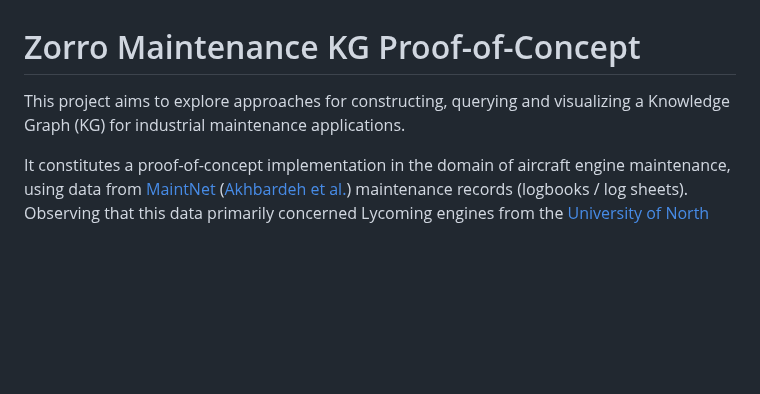
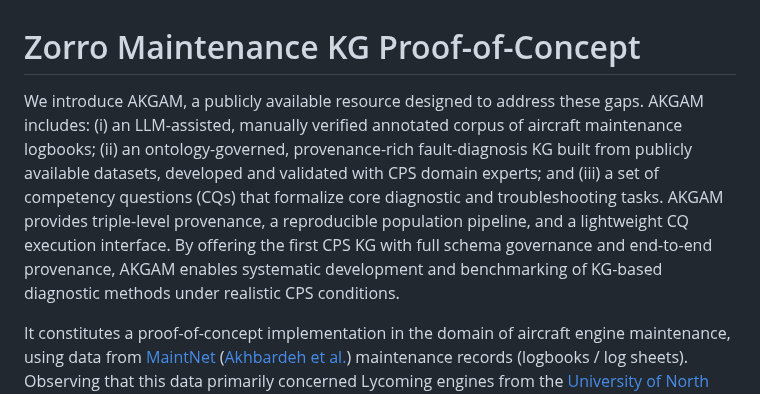
Before and after one commit to kai-vu/zorro, a Markdown page: README.md, the part around the change. GitHub-like rendering; blank space fills up the shorter version.

```diff
--- a/README.md
+++ b/README.md
@@ -1,6 +1,7 @@
 # Zorro Maintenance KG Proof-of-Concept
 
-This project aims to explore approaches for constructing, querying and visualizing a Knowledge Graph (KG) for industrial maintenance applications.
+We introduce AKGAM, a publicly available resource designed to address these gaps. AKGAM includes: (i) an LLM-assisted, manually verified annotated corpus of
+aircraft maintenance logbooks; (ii) an ontology-governed, provenance-rich fault-diagnosis KG built from publicly available datasets, developed and validated with CPS domain experts; and (iii) a set of competency questions (CQs) that formalize core diagnostic and troubleshooting tasks. AKGAM provides triple-level provenance, a reproducible population pipeline, and a lightweight CQ execution interface. By offering the first CPS KG with full schema governance and end-to-end provenance, AKGAM enables systematic development and benchmarking of KG-based diagnostic methods under realistic CPS conditions.
 
 It constitutes a proof-of-concept implementation in the domain of aircraft engine maintenance, using data from [MaintNet](https://people.rit.edu/fa3019/MaintNet/data_aviation.html) ([Akhbardeh et al.](#maintnet)) maintenance records (logbooks / log sheets). Observing that this data primarily concerned Lycoming engines from the [University of North Dakota Aviation Program](https://aero.und.edu/aviation/we-offer/airplanes.html), we constructed a KG with a logical, physical, and functional view of the [Lycoming O-320](https://en.wikipedia.org/wiki/Lycoming_O-320) engine, as well as associated troubleshooting information.
 
```
